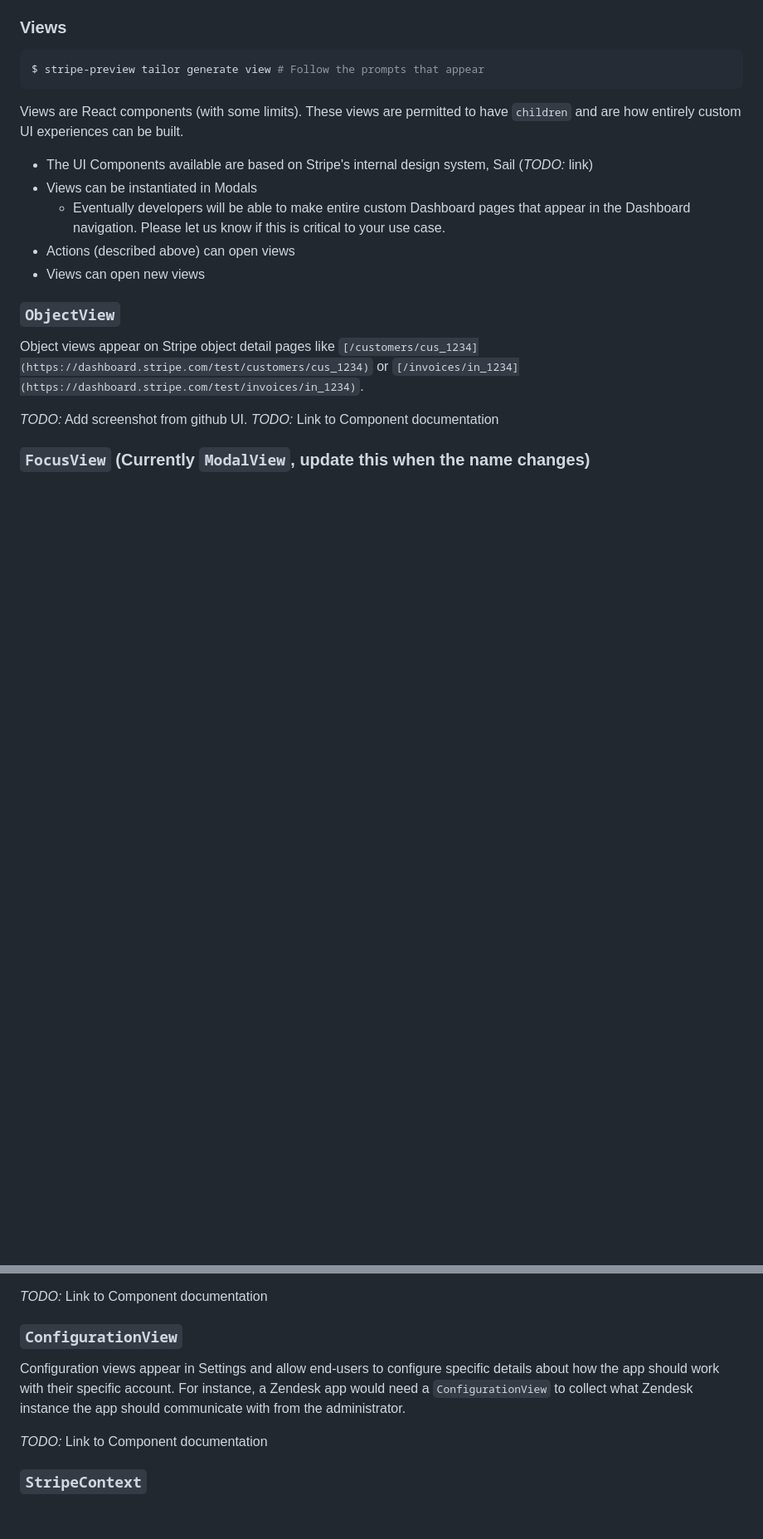
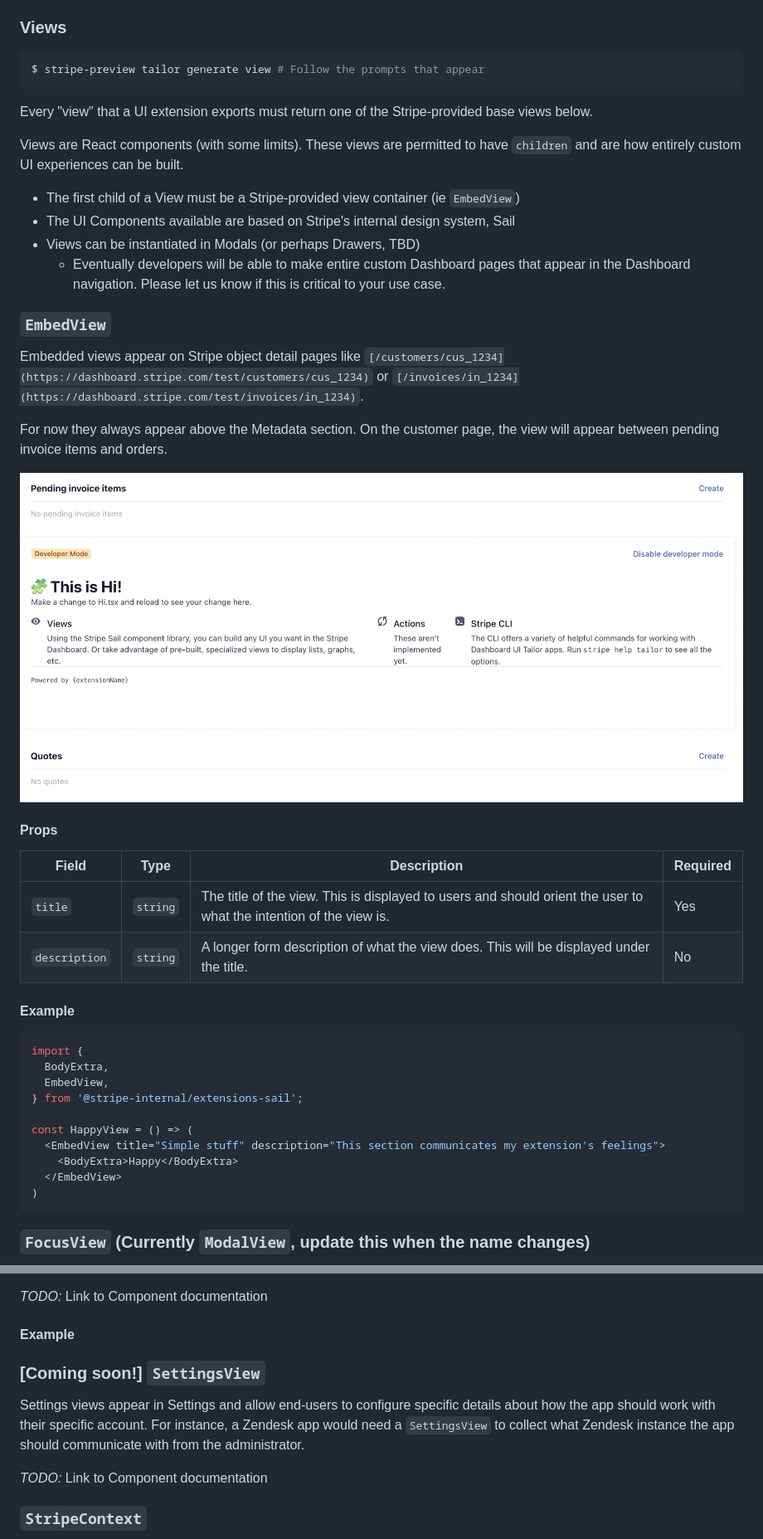
Before and after one commit to stripe/stripe-apps, a Markdown page: docs/ui-extensions/README.md, 2 parts joined by grey strips. Shown: that part at 83% size. Drawn GitHub-style; pictures changed too: docs/ui-extensions/customer_hello.jpg (added); blank space fills up the shorter version.

Commit message:
Add `EmbedView` docs

````diff
--- a/docs/ui-extensions/README.md
+++ b/docs/ui-extensions/README.md
@@ -55,19 +55,41 @@ The “extension SDK” is the set of interfaces that Stripe supports for inject
 ```sh
 $ stripe-preview tailor generate view # Follow the prompts that appear
 ```
+Every "view" that a UI extension exports must return one of the Stripe-provided base views below.
+
 Views are React components (with some limits). These views are permitted to have `children` and are how entirely custom UI experiences can be built.
 
-- The UI Components available are based on Stripe's internal design system, Sail (*TODO:* link)
-- Views can be instantiated in Modals
+- The first child of a View must be a Stripe-provided view container (ie `EmbedView`)
+- The UI Components available are based on Stripe's internal design system, Sail
+- Views can be instantiated in Modals (or perhaps Drawers, TBD)
   - Eventually developers will be able to make entire custom Dashboard pages that appear in the Dashboard navigation. Please let us know if this is critical to your use case.
-- Actions (described above) can open views
-- Views can open new views
 
-### `ObjectView`
-Object views appear on Stripe object detail pages like `[/customers/cus_1234](https://dashboard.stripe.com/test/customers/cus_1234)` or `[/invoices/in_1234](https://dashboard.stripe.com/test/invoices/in_1234)`.
+### `EmbedView`
+Embedded views appear on Stripe object detail pages like `[/customers/cus_1234](https://dashboard.stripe.com/test/customers/cus_1234)` or `[/invoices/in_1234](https://dashboard.stripe.com/test/invoices/in_1234)`.
 
-*TODO:* Add screenshot from github UI.
-*TODO:* Link to Component documentation
+For now they always appear above the Metadata section. On the customer page, the view will appear between pending invoice items and orders.
+
+![Hello World on the customer page](./customer_hello.jpg)
+
+#### Props
+| Field         | Type     | Description                                                                                                        | Required |
+|---------------|----------|--------------------------------------------------------------------------------------------------------------------|----------|
+| `title`       | `string` | The title of the view. This is displayed to users and should orient the user to what the intention of the view is. | Yes      |
+| `description` | `string` | A longer form description of what the view does. This will be displayed under the title.                           | No       |
+
+#### Example
+```tsx
+import {
+  BodyExtra,
+  EmbedView,
+} from '@stripe-internal/extensions-sail';
+
+const HappyView = () => (
+  <EmbedView title="Simple stuff" description="This section communicates my extension's feelings">
+    <BodyExtra>Happy</BodyExtra>
+  </EmbedView>
+)
+```
 
 ### `FocusView` (Currently `ModalView`, update this when the name changes)
 These are opened from other Views and allow the developer to open a dedicated space for the end user to do a specific task. Examples include:
@@ -77,8 +99,10 @@ These are opened from other Views and allow the developer to open a dedicated sp
 
 *TODO:* Link to Component documentation
 
-### `ConfigurationView`
-Configuration views appear in Settings and allow end-users to configure specific details about how the app should work with their specific account. For instance, a Zendesk app would need a `ConfigurationView` to collect what Zendesk instance the app should communicate with from the administrator.
+#### Example
+
+### [Coming soon!] `SettingsView`
+Settings views appear in Settings and allow end-users to configure specific details about how the app should work with their specific account. For instance, a Zendesk app would need a `SettingsView` to collect what Zendesk instance the app should communicate with from the administrator.
 
 *TODO:* Link to Component documentation
 
````
